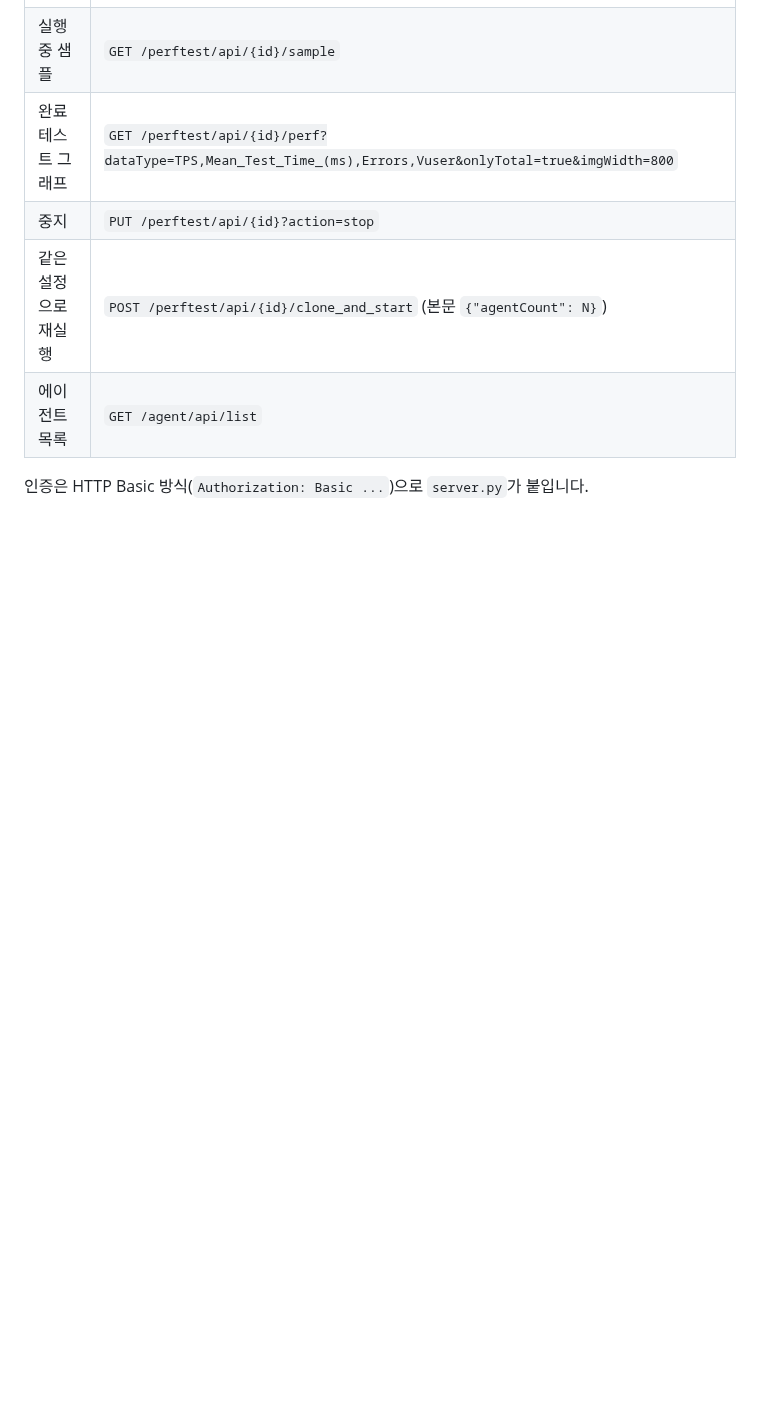
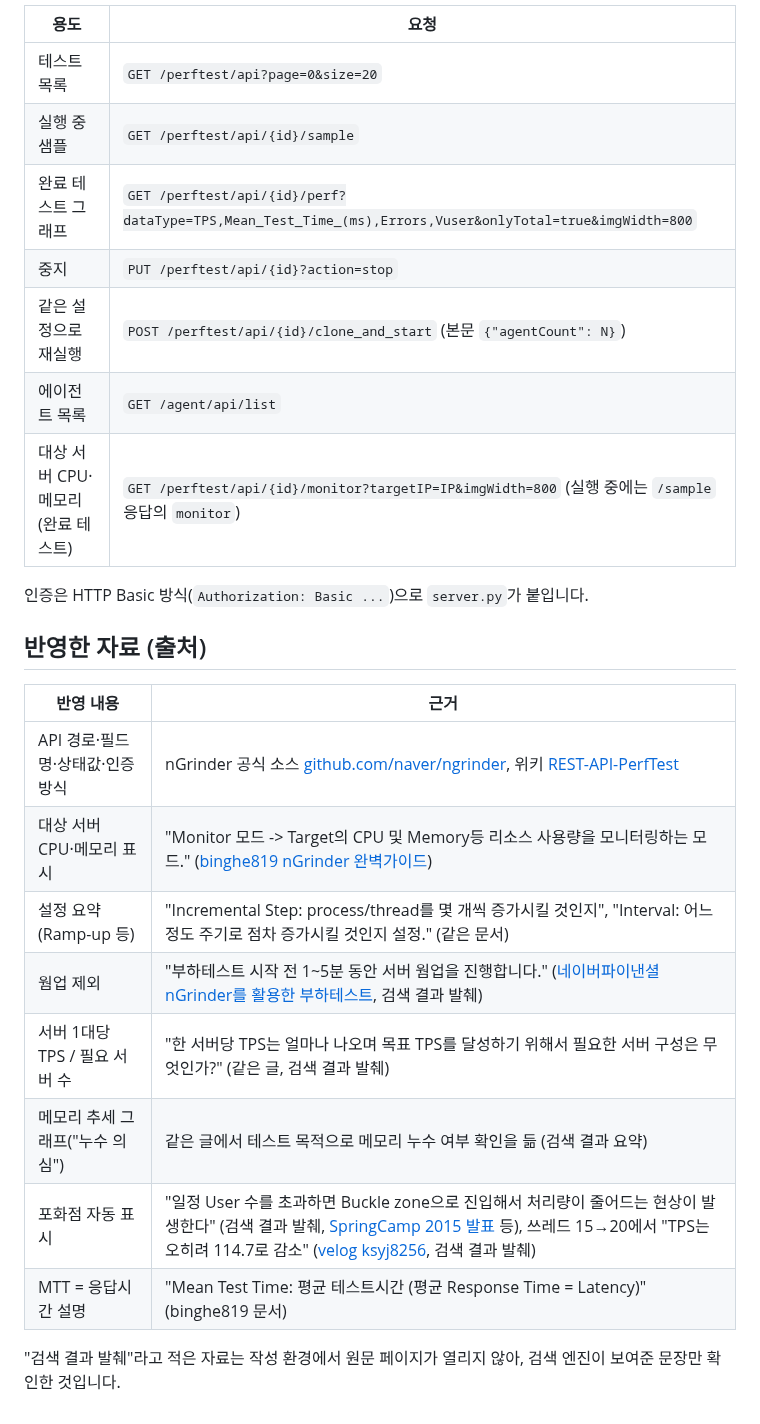
Before and after one commit to currywurst1982/webwas, a Markdown page: ngrinder-dashboard/README.md, the part around one of its changes. Rendered like a GitHub page; blank space fills up the shorter version.

```diff
--- a/ngrinder-dashboard/README.md
+++ b/ngrinder-dashboard/README.md
@@ -107,5 +112,20 @@ python server.py
 | 중지 | `PUT /perftest/api/{id}?action=stop` |
 | 같은 설정으로 재실행 | `POST /perftest/api/{id}/clone_and_start` (본문 `{"agentCount": N}`) |
 | 에이전트 목록 | `GET /agent/api/list` |
+| 대상 서버 CPU·메모리 (완료 테스트) | `GET /perftest/api/{id}/monitor?targetIP=IP&imgWidth=800` (실행 중에는 `/sample` 응답의 `monitor`) |
 
 인증은 HTTP Basic 방식(`Authorization: Basic ...`)으로 `server.py`가 붙입니다.
+
+## 반영한 자료 (출처)
+| 반영 내용 | 근거 |
+|---|---|
+| API 경로·필드명·상태값·인증 방식 | nGrinder 공식 소스 [github.com/naver/ngrinder](https://github.com/naver/ngrinder), 위키 [REST-API-PerfTest](https://github.com/naver/ngrinder/wiki/REST-API-PerfTest) |
+| 대상 서버 CPU·메모리 표시 | "Monitor 모드 -> Target의 CPU 및 Memory등 리소스 사용량을 모니터링하는 모드." ([binghe819 nGrinder 완벽가이드](https://github.com/binghe819/TIL/blob/master/Infra&DevOps/nGrinder/nGrinder%20%EC%99%84%EB%B2%BD%EA%B0%80%EC%9D%B4%EB%93%9C.md)) |
+| 설정 요약(Ramp-up 등) | "Incremental Step: process/thread를 몇 개씩 증가시킬 것인지", "Interval: 어느정도 주기로 점차 증가시킬 것인지 설정." (같은 문서) |
+| 웜업 제외 | "부하테스트 시작 전 1~5분 동안 서버 웜업을 진행합니다." ([네이버파이낸셜 nGrinder를 활용한 부하테스트](https://medium.com/naverfinancial/ngrinder%EB%A5%BC-%ED%99%9C%EC%9A%A9%ED%95%9C-%EB%B6%80%ED%95%98%ED%85%8C%EC%8A%A4%ED%8A%B8-a8b1676cba6b), 검색 결과 발췌) |
+| 서버 1대당 TPS / 필요 서버 수 | "한 서버당 TPS는 얼마나 나오며 목표 TPS를 달성하기 위해서 필요한 서버 구성은 무엇인가?" (같은 글, 검색 결과 발췌) |
+| 메모리 추세 그래프("누수 의심") | 같은 글에서 테스트 목적으로 메모리 누수 여부 확인을 듦 (검색 결과 요약) |
+| 포화점 자동 표시 | "일정 User 수를 초과하면 Buckle zone으로 진입해서 처리량이 줄어드는 현상이 발생한다" (검색 결과 발췌, [SpringCamp 2015 발표](https://www.slideshare.net/LimSungHyun/ngrinderspringcamp-2015) 등), 쓰레드 15→20에서 "TPS는 오히려 114.7로 감소" ([velog ksyj8256](https://velog.io/@ksyj8256/nGrinder%EB%A5%BC-%EC%9D%B4%EC%9A%A9%ED%95%9C-%EC%8A%A4%ED%8A%B8%EB%A0%88%EC%8A%A4-%ED%85%8C%EC%8A%A4%ED%8A%B8-%EB%B0%8F-TPS-%EC%98%AC%EB%A0%A4%EB%B3%B4%EA%B8%B0), 검색 결과 발췌) |
+| MTT = 응답시간 설명 | "Mean Test Time: 평균 테스트시간 (평균 Response Time = Latency)" (binghe819 문서) |
+
+"검색 결과 발췌"라고 적은 자료는 작성 환경에서 원문 페이지가 열리지 않아, 검색 엔진이 보여준 문장만 확인한 것입니다.
```
Also changed, not shown: other parts of ngrinder-dashboard/README.md (+9 -4 lines), ngrinder-dashboard/screenshot.png, 1 other file.
